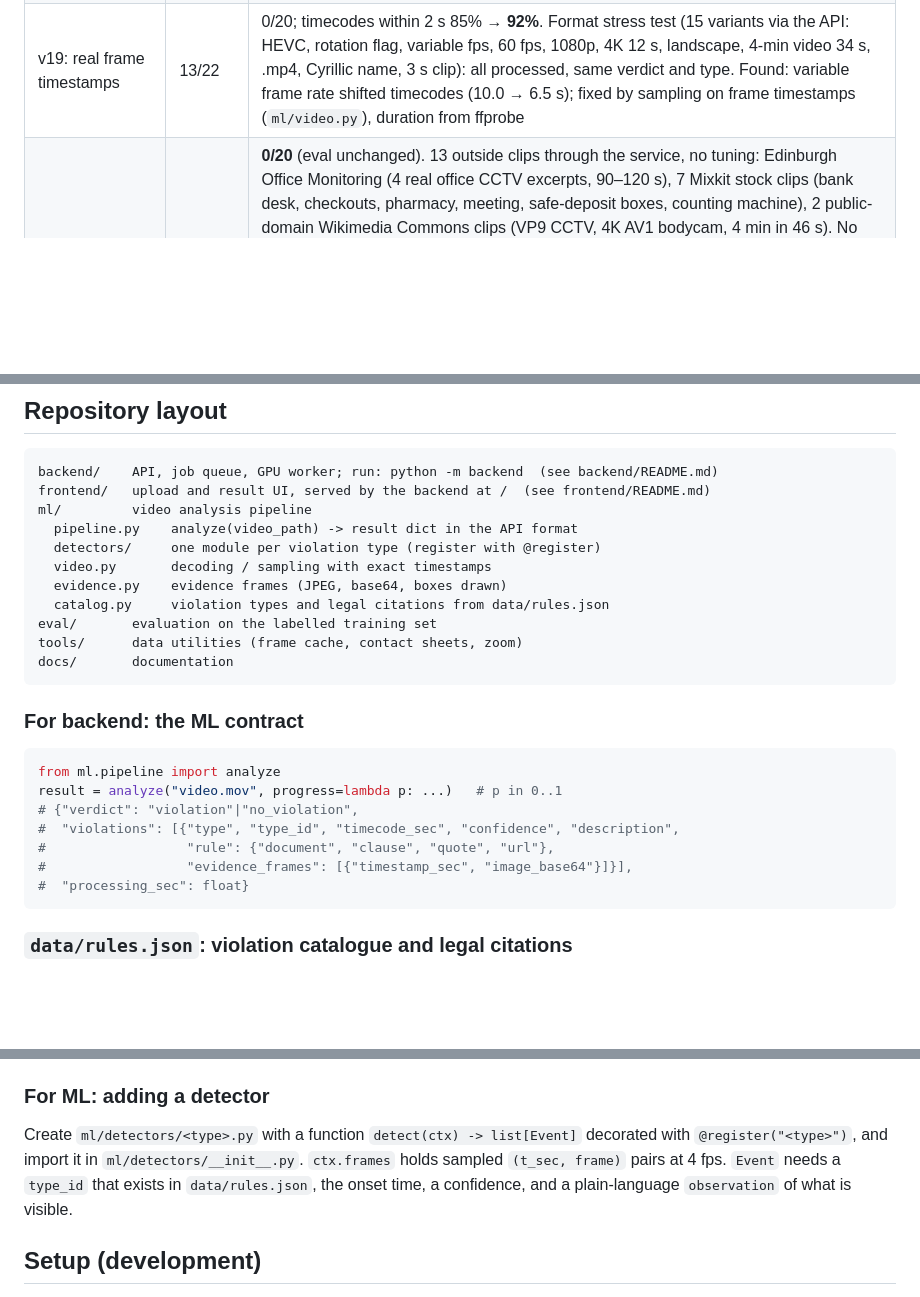
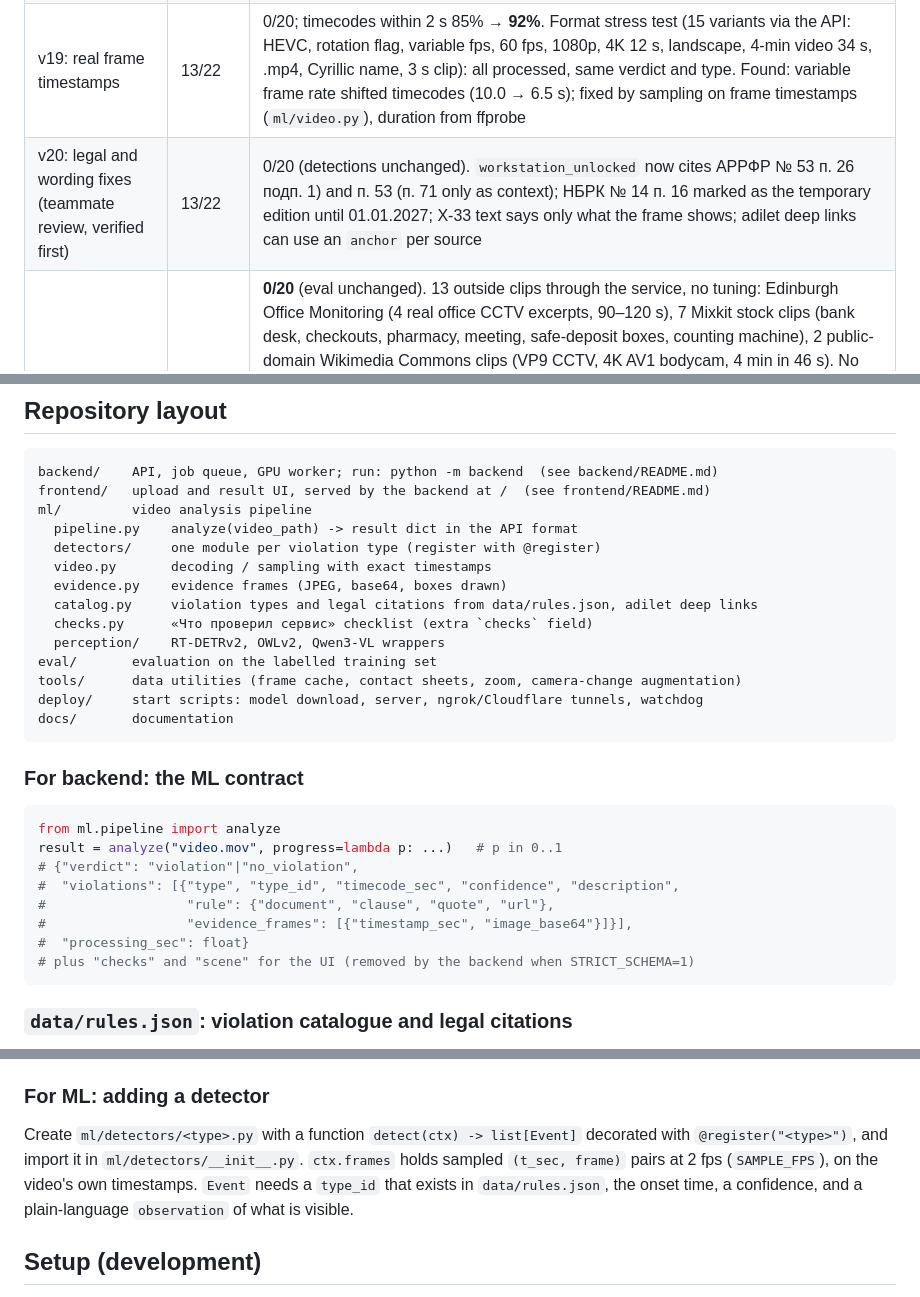
Before and after one commit to Batyrkhan-Sk/Datathon_Divergence_Team, a Markdown page: README.md, 3 parts joined by grey strips. GitHub-like rendering; blank space fills up the shorter version.

````diff
--- a/README.md
+++ b/README.md
@@ -31,6 +31,7 @@ The result is a hint for a human reviewer, not a legal conclusion.
 | v17: UI polish + checklist | 13/22 | 0/20 (detections unchanged). Compact verdict, disclaimer as a hover tooltip, new icon, timeline removed, the frame viewer plays the moment in place. «Как сервис понял сцену» replaced by «Что проверил сервис» (`ml/checks.py`, extra `checks` field): found / not found / not checked with the reason per type; scene photo (boxes only) collapsed under it |
 | v18: adilet deep links | 13/22 | 0/20 (detections unchanged). Rule links open adilet scrolled to the cited clause with it highlighted (text fragment `#:~:text=`, `ml/catalog.deep_link`; checked for all 9 types in Chrome). Timecode buttons play from the timecode; footer and «О результате» label removed (ⓘ tooltip kept) |
 | v19: real frame timestamps | 13/22 | 0/20; timecodes within 2 s 85% → **92%**. Format stress test (15 variants via the API: HEVC, rotation flag, variable fps, 60 fps, 1080p, 4K 12 s, landscape, 4-min video 34 s, .mp4, Cyrillic name, 3 s clip): all processed, same verdict and type. Found: variable frame rate shifted timecodes (10.0 → 6.5 s); fixed by sampling on frame timestamps (`ml/video.py`), duration from ffprobe |
+| v20: legal and wording fixes (teammate review, verified first) | 13/22 | 0/20 (detections unchanged). `workstation_unlocked` now cites АРРФР № 53 п. 26 подп. 1) and п. 53 (п. 71 only as context); НБРК № 14 п. 16 marked as the temporary edition until 01.01.2027; X-33 text says only what the frame shows; adilet deep links can use an `anchor` per source |
 | **v21 (LIVE): external-video check** | **13/22** | **0/20** (eval unchanged). 13 outside clips through the service, no tuning: Edinburgh Office Monitoring (4 real office CCTV excerpts, 90–120 s), 7 Mixkit stock clips (bank desk, checkouts, pharmacy, meeting, safe-deposit boxes, counting machine), 2 public-domain Wikimedia Commons clips (VP9 CCTV, 4K AV1 bodycam, 4 min in 46 s). No crashes, all within the limit. Alarms match the rules: crowd of 3+ people (shop checkout, meeting, bodycam), a real cup on the desk, papers on the desk when the person left (open-vocabulary cash detector cannot tell papers from banknotes). Fixed: same-type episodes now merged by gap from the previous end (one cup was reported twice), crowd text gives the typical count, not one frame's. Camera variants re-run: mirror 12/22, tilt 12/22, zoom 10/22, lower quality 7/22, laptop hidden 10/22, same recall as v16; 0 false alarms except 1 on tilted X-12 (cup, 12 s). Traced to v19 frame sampling (v18 sampling: no alarm; v20 code without the v21 fixes: same alarm), not changed: v19 fixes real timecode drift. Model weights: `deploy/download_models.sh` (tested on an empty cache); 27/27 backend tests |
 
 Missed: X-22, X-13 (key left in safe: too small to see), X-32 (door left open), X-34
@@ -130,9 +117,12 @@ ml/         video analysis pipeline
   detectors/     one module per violation type (register with @register)
   video.py       decoding / sampling with exact timestamps
   evidence.py    evidence frames (JPEG, base64, boxes drawn)
-  catalog.py     violation types and legal citations from data/rules.json
+  catalog.py     violation types and legal citations from data/rules.json, adilet deep links
+  checks.py      «Что проверил сервис» checklist (extra `checks` field)
+  perception/    RT-DETRv2, OWLv2, Qwen3-VL wrappers
 eval/       evaluation on the labelled training set
-tools/      data utilities (frame cache, contact sheets, zoom)
+tools/      data utilities (frame cache, contact sheets, zoom, camera-change augmentation)
+deploy/     start scripts: model download, server, ngrok/Cloudflare tunnels, watchdog
 docs/       documentation
 ```
 
@@ -146,6 +136,7 @@ result = analyze("video.mov", progress=lambda p: ...)   # p in 0..1
 #                  "rule": {"document", "clause", "quote", "url"},
 #                  "evidence_frames": [{"timestamp_sec", "image_base64"}]}],
 #  "processing_sec": float}
+# plus "checks" and "scene" for the UI (removed by the backend when STRICT_SCHEMA=1)
 ```
 
 ### `data/rules.json`: violation catalogue and legal citations
@@ -177,7 +168,7 @@ rule-grounding score.
 
 Create `ml/detectors/<type>.py` with a function `detect(ctx) -> list[Event]`
 decorated with `@register("<type>")`, and import it in `ml/detectors/__init__.py`.
-`ctx.frames` holds sampled `(t_sec, frame)` pairs at 4 fps. `Event` needs a `type_id`
+`ctx.frames` holds sampled `(t_sec, frame)` pairs at 2 fps (`SAMPLE_FPS`), on the video's own timestamps. `Event` needs a `type_id`
 that exists in `data/rules.json`, the onset time, a confidence, and a plain-language
 `observation` of what is visible.
 
````
Also changed, not shown: other parts of README.md (+26 -35 lines), docs/SUBMISSION.md (+12 -3 lines).
